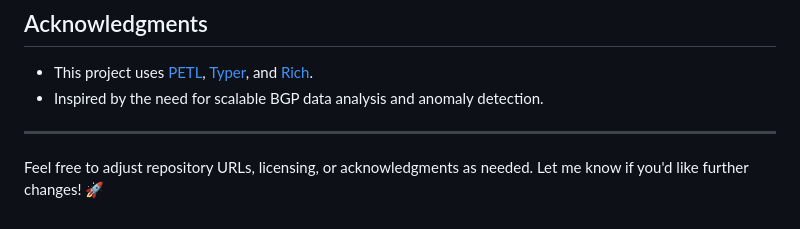
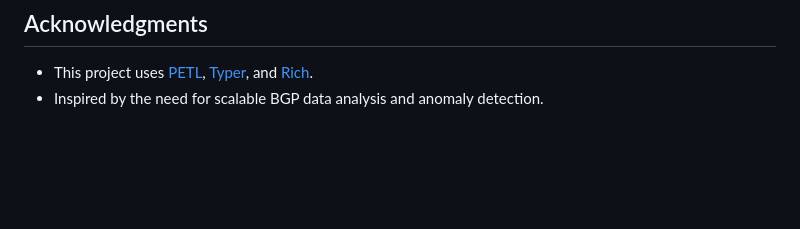
Before and after one commit to carlos-cagnazzo/ml-for-networks-workshop-mvd-2024, a Markdown page: README.md, the part around the change. GitHub-like rendering; blank space fills up the shorter version.

```diff
--- a/README.md
+++ b/README.md
@@ -117,7 +117,3 @@ This project is licensed under the MIT License. See the `LICENSE` file for detai
 
 - This project uses [PETL](https://petl.readthedocs.io/), [Typer](https://typer.tiangolo.com/), and [Rich](https://rich.readthedocs.io/).
 - Inspired by the need for scalable BGP data analysis and anomaly detection.
-
----
-
-Feel free to adjust repository URLs, licensing, or acknowledgments as needed. Let me know if you'd like further changes! 🚀
```
